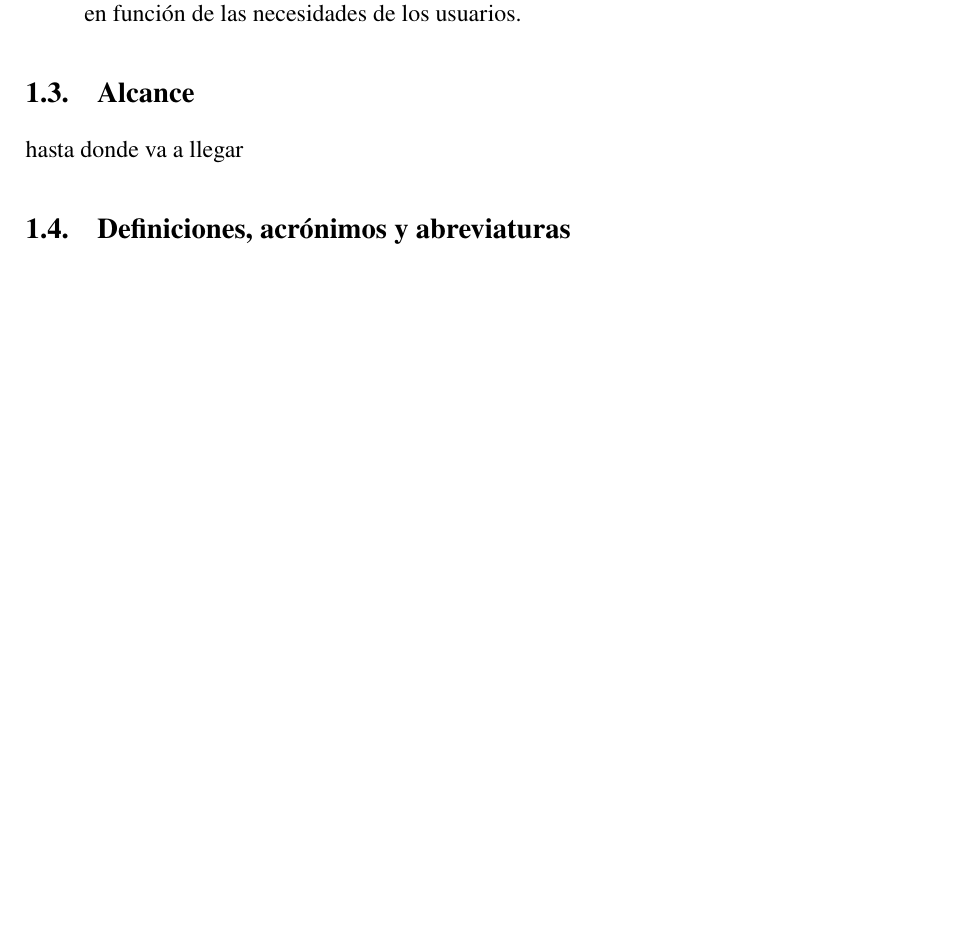
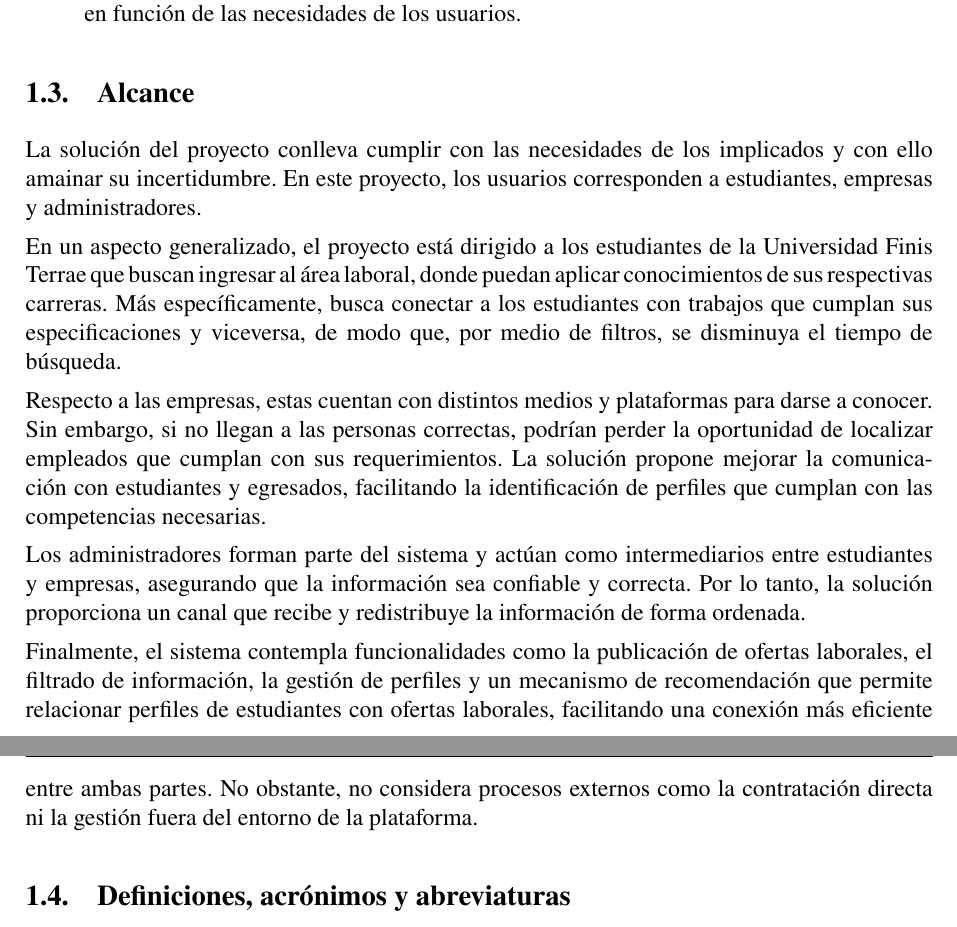
Before and after one commit to Christho24/Proyecto-de-complementos-, a LaTeX document (main.tex): part of page 6 of 6 before the commit and two parts of pages 6 and 7 of 7 after it, the two joined at a grey line, cut so that both start at the same text, the shorter picture padded with empty space. Compiled offline with pdfLaTeX.

Commit message:
Alcance agregado

```diff
--- a/main.tex
+++ b/main.tex
@@ -87,7 +87,15 @@ Desarrollar una plataforma web que centralice y optimice la comunicación entre
 \end{itemize}
 
 \subsection{Alcance}%(cami)
-hasta donde va a llegar
+La solución del proyecto conlleva cumplir con las necesidades de los implicados y con ello amainar su incertidumbre. En este proyecto, los usuarios corresponden a estudiantes, empresas y administradores.
+
+En un aspecto generalizado, el proyecto está dirigido a los estudiantes de la Universidad Finis Terrae que buscan ingresar al área laboral, donde puedan aplicar conocimientos de sus respectivas carreras. Más específicamente, busca conectar a los estudiantes con trabajos que cumplan sus especificaciones y viceversa, de modo que, por medio de filtros, se disminuya el tiempo de búsqueda.
+
+Respecto a las empresas, estas cuentan con distintos medios y plataformas para darse a conocer. Sin embargo, si no llegan a las personas correctas, podrían perder la oportunidad de localizar empleados que cumplan con sus requerimientos. La solución propone mejorar la comunicación con estudiantes y egresados, facilitando la identificación de perfiles que cumplan con las competencias necesarias.
+
+Los administradores forman parte del sistema y actúan como intermediarios entre estudiantes y empresas, asegurando que la información sea confiable y correcta. Por lo tanto, la solución proporciona un canal que recibe y redistribuye la información de forma ordenada.
+
+Finalmente, el sistema contempla funcionalidades como la publicación de ofertas laborales, el filtrado de información, la gestión de perfiles y un mecanismo de recomendación que permite relacionar perfiles de estudiantes con ofertas laborales, facilitando una conexión más eficiente entre ambas partes. No obstante, no considera procesos externos como la contratación directa ni la gestión fuera del entorno de la plataforma.
 \subsection{Definiciones, acrónimos y abreviaturas}%(cami)
 \subsection{Referencias}%(chris)
 \end{document}
```
